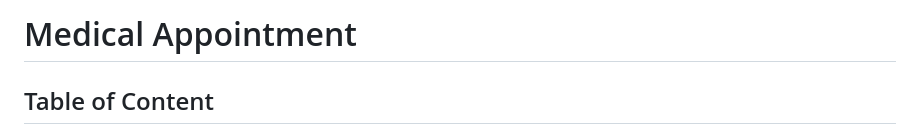
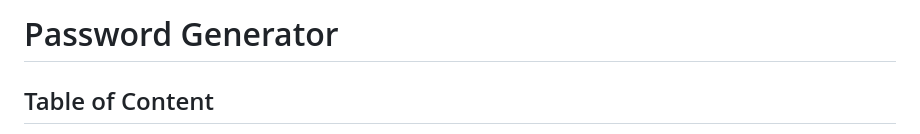
Before and after one commit to EspinosaSalvador/Password-Generator--Salvador-Espinosa-Valdez, a Markdown page: README.md, the part around the change. GitHub-like rendering.

Commit message:
fixed name in readme

```diff
--- a/README.md
+++ b/README.md
@@ -1,4 +1,4 @@
-# Medical Appointment
+# Password Generator
 
 ## Table of Content
 
```
